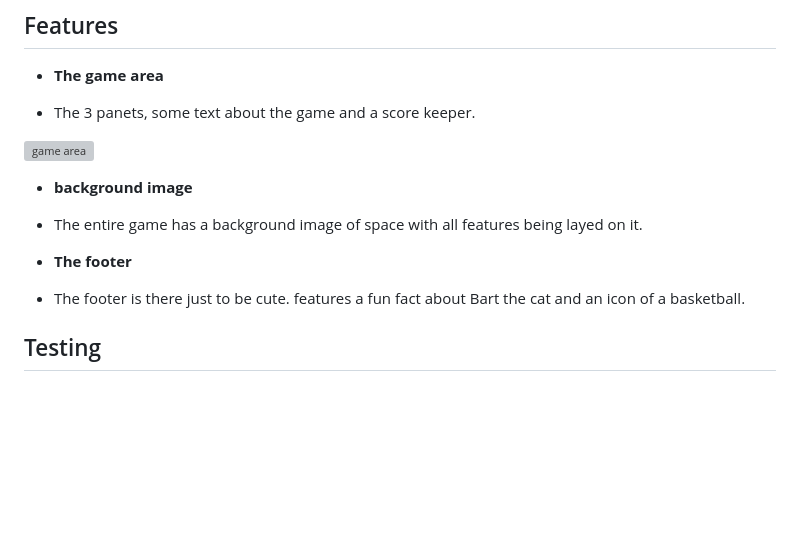
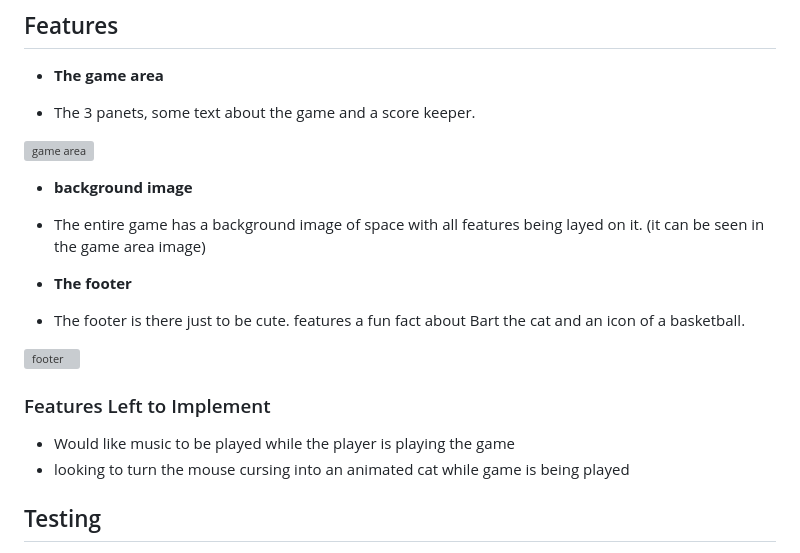
Before and after one commit to Redsskull/Find-Bart, a Markdown page: README.md, the part around the change. GitHub-like rendering; blank space fills up the shorter version; grey boxes are pictures that could not be loaded.

Commit message:
add futrue features

```diff
--- a/README.md
+++ b/README.md
@@ -14,11 +14,18 @@ Find Bart is a fun game for love who love cats and space where the user must fin
 
 - __background image__
 
-- The entire game has a background image of space with all features being layed on it.
+- The entire game has a background image of space with all features being layed on it. (it can be seen in the game area image)
 
 - __The footer__
 
 - The footer is there just to be cute. features a fun fact about Bart the cat and an icon of a basketball.
+
+![footer](/Find-Bart/assets/images/footer.jpg)
+
+### Features Left to Implement
+
+- Would like music to be played while the player is playing the game
+- looking to turn the mouse cursing into an animated cat while game is being played
 
 ## Testing
 
```
Also changed, not shown: assets/images/footer.jpg (added).
